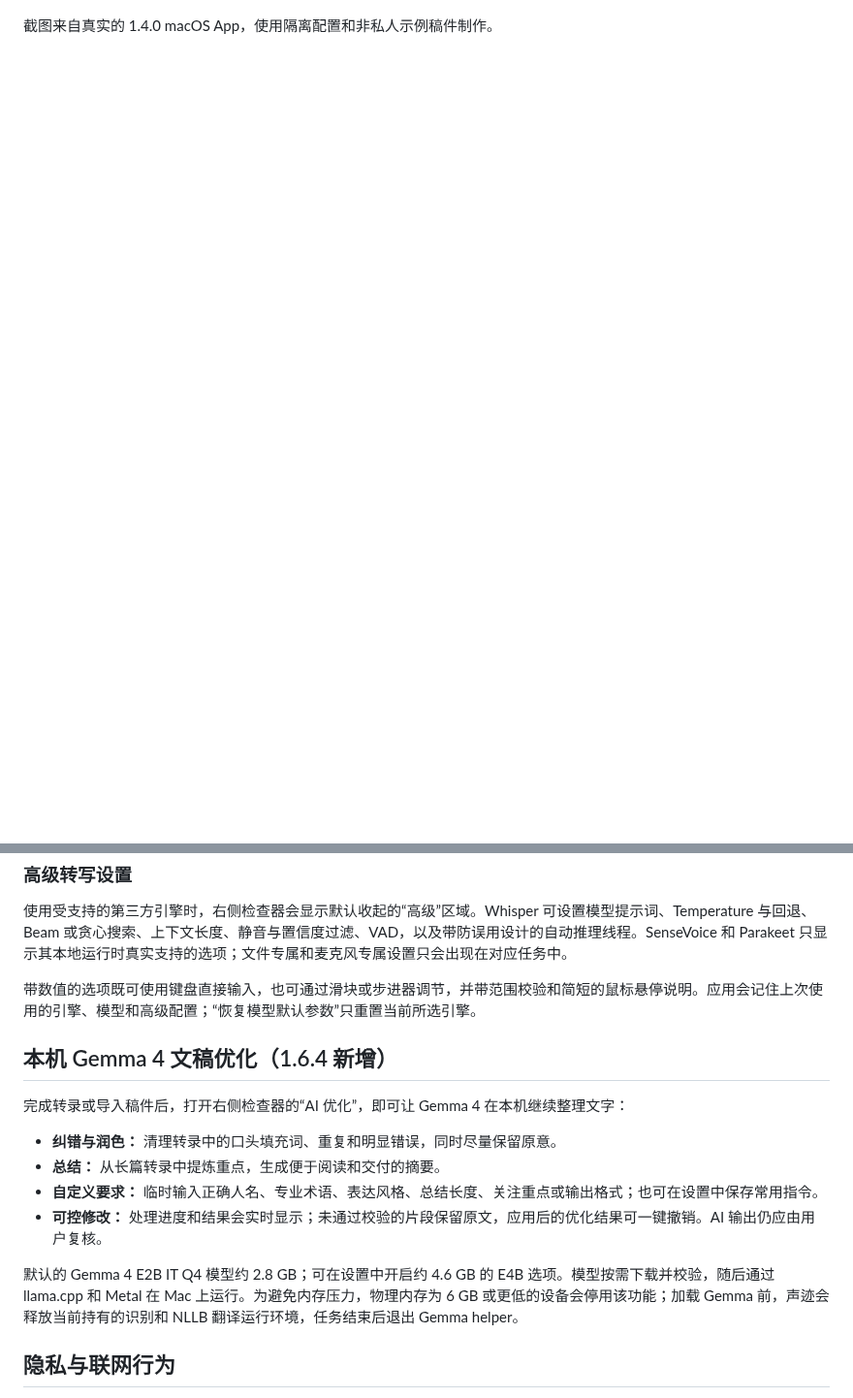
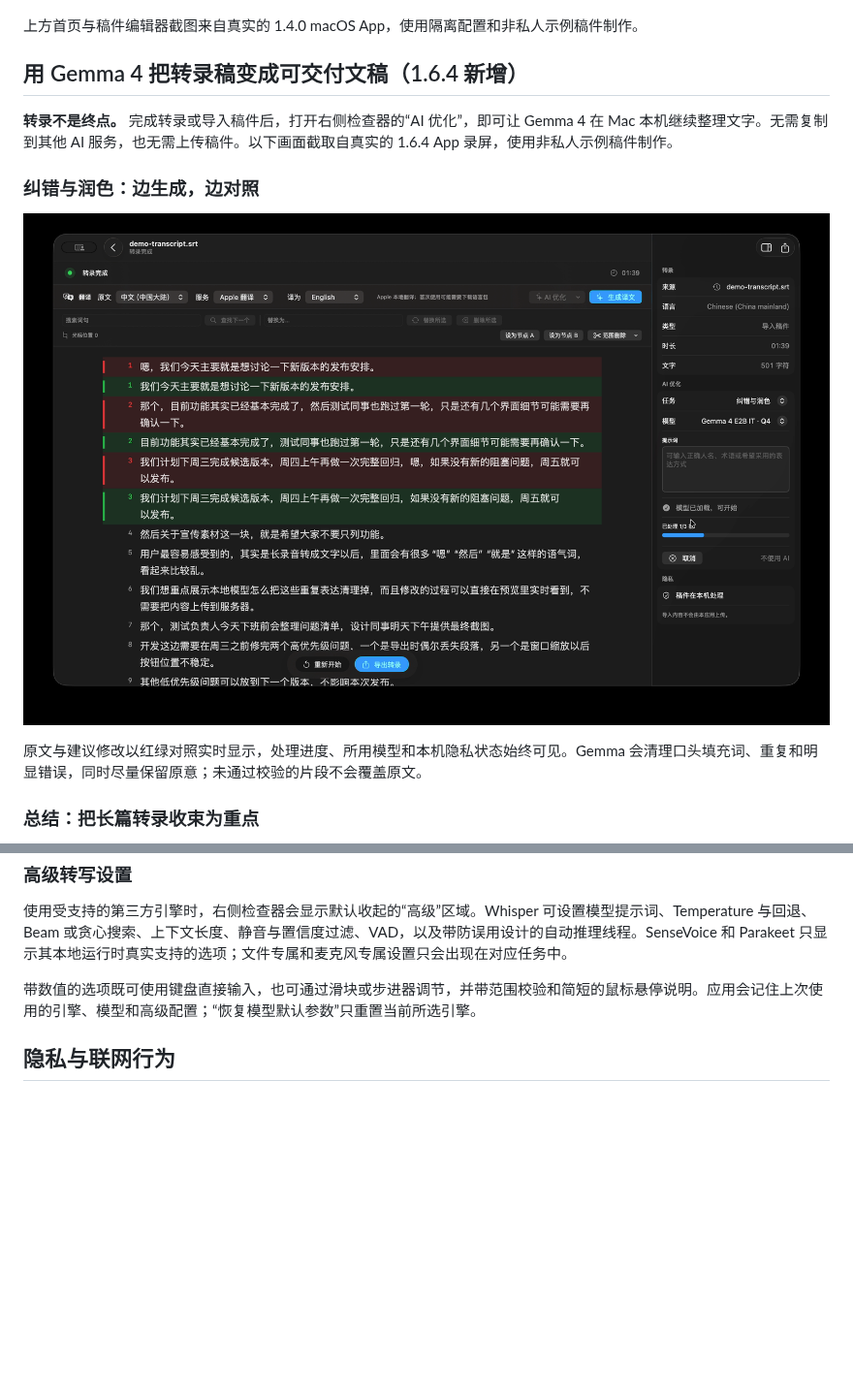
Before and after one commit to maddylaneeee/ShengJi, a Markdown page: README.zh-CN.md, 2 parts joined by grey strips. Shown at 97% size. GitHub-like rendering; pictures changed too: Documentation/Screenshots/gemma-proofread-zh-CN.png (added); blank space fills up the shorter version.

```diff
--- a/README.zh-CN.md
+++ b/README.zh-CN.md
@@ -32,4 +32,17 @@ ShengJi 是一款面向 Apple silicon Mac 的免费、开源原生语音转文
 
 ![声迹中文稿件编辑器，包含本地翻译、查找替换、范围编辑、导出与隐私说明](Documentation/Screenshots/transcript-editor-zh-CN.png)
 
-截图来自真实的 1.4.0 macOS App，使用隔离配置和非私人示例稿件制作。
+上方首页与稿件编辑器截图来自真实的 1.4.0 macOS App，使用隔离配置和非私人示例稿件制作。
+
+## 用 Gemma 4 把转录稿变成可交付文稿（1.6.4 新增）
+
+**转录不是终点。** 完成转录或导入稿件后，打开右侧检查器的“AI 优化”，即可让 Gemma 4 在 Mac 本机继续整理文字。无需复制到其他 AI 服务，也无需上传稿件。以下画面截取自真实的 1.6.4 App 录屏，使用非私人示例稿件制作。
+
+### 纠错与润色：边生成，边对照
+
+![声迹使用本机 Gemma 4 对转录稿进行纠错与润色，红色显示原文，绿色实时显示优化结果](Documentation/Screenshots/gemma-proofread-zh-CN.png)
+
+原文与建议修改以红绿对照实时显示，处理进度、所用模型和本机隐私状态始终可见。Gemma 会清理口头填充词、重复和明显错误，同时尽量保留原意；未通过校验的片段不会覆盖原文。
+
+### 总结：把长篇转录收束为重点
+
@@ -94,17 +118,6 @@ Whisper 文件转录使用模型内部滑动窗口；较长素材会在适合时
 
 带数值的选项既可使用键盘直接输入，也可通过滑块或步进器调节，并带范围校验和简短的鼠标悬停说明。应用会记住上次使用的引擎、模型和高级配置；“恢复模型默认参数”只重置当前所选引擎。
 
-## 本机 Gemma 4 文稿优化（1.6.4 新增）
-
-完成转录或导入稿件后，打开右侧检查器的“AI 优化”，即可让 Gemma 4 在本机继续整理文字：
-
-- **纠错与润色：** 清理转录中的口头填充词、重复和明显错误，同时尽量保留原意。
-- **总结：** 从长篇转录中提炼重点，生成便于阅读和交付的摘要。
-- **自定义要求：** 临时输入正确人名、专业术语、表达风格、总结长度、关注重点或输出格式；也可在设置中保存常用指令。
-- **可控修改：** 处理进度和结果会实时显示；未通过校验的片段保留原文，应用后的优化结果可一键撤销。AI 输出仍应由用户复核。
-
-默认的 Gemma 4 E2B IT Q4 模型约 2.8 GB；可在设置中开启约 4.6 GB 的 E4B 选项。模型按需下载并校验，随后通过 llama.cpp 和 Metal 在 Mac 上运行。为避免内存压力，物理内存为 6 GB 或更低的设备会停用该功能；加载 Gemma 前，声迹会释放当前持有的识别和 NLLB 翻译运行环境，任务结束后退出 Gemma helper。
-
 ## 隐私与联网行为
 
 声迹不会上传识别音频、导入稿件或 Gemma 处理内容。识别、翻译与 AI 文稿优化均在 Mac 本机执行。网络仅用于按需下载识别、翻译与 Gemma 模型，自动或手动检查和下载更新，以及打开外部文档；自动更新可在设置中关闭。默认会在启动时和每隔六小时检查并下载新版，完成校验后仍会在安装和重新打开前征求确认。所有可选模型都会在使用前明确显示下载状态。
```
Also changed, not shown: other parts of README.zh-CN.md (+12 -1 lines), README.md (+14 -11 lines), Documentation/Screenshots/gemma-summary-after-zh-CN.png (added), Documentation/Screenshots/gemma-summary-before-zh-CN.png (added).
